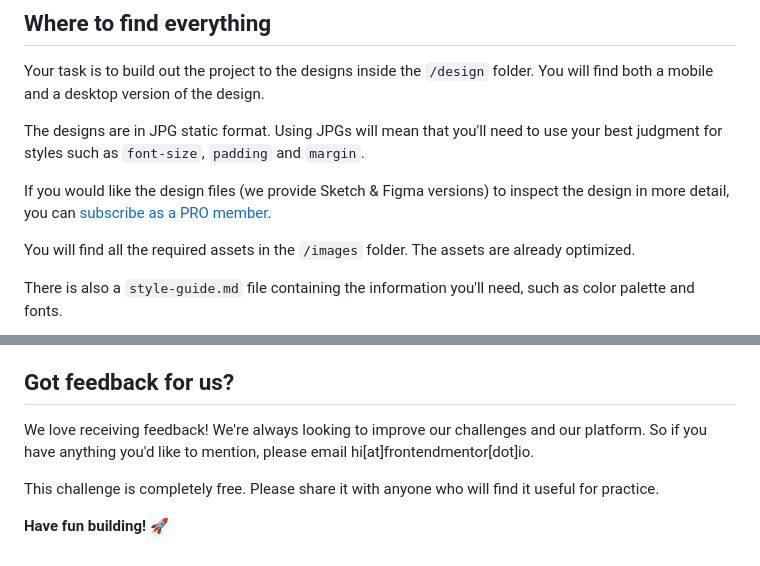
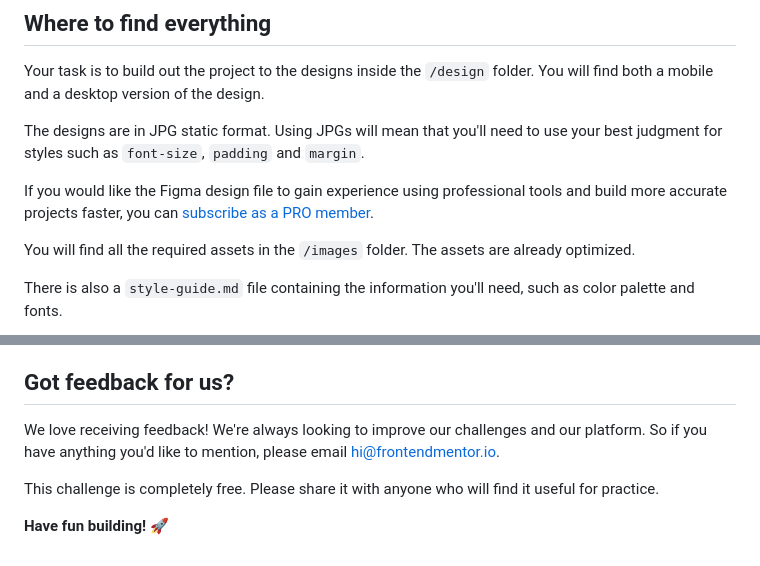
Before and after one commit to frontendmentorio/tip-calculator-app, a Markdown page: README.md, 2 parts joined by grey strips. Drawn GitHub-style.

```diff
--- a/README.md
+++ b/README.md
@@ -30,7 +30,7 @@ Your task is to build out the project to the designs inside the `/design` folder
 
 The designs are in JPG static format. Using JPGs will mean that you'll need to use your best judgment for styles such as `font-size`, `padding` and `margin`.
 
-If you would like the design files (we provide Sketch & Figma versions) to inspect the design in more detail, you can [subscribe as a PRO member](https://www.frontendmentor.io/pro).
+If you would like the Figma design file to gain experience using professional tools and build more accurate projects faster, you can [subscribe as a PRO member](https://www.frontendmentor.io/pro).
 
 You will find all the required assets in the `/images` folder. The assets are already optimized.
 
@@ -86,7 +86,7 @@ The more specific you are with your questions the more likely it is that another
 
 ## Got feedback for us?
 
-We love receiving feedback! We're always looking to improve our challenges and our platform. So if you have anything you'd like to mention, please email hi[at]frontendmentor[dot]io.
+We love receiving feedback! We're always looking to improve our challenges and our platform. So if you have anything you'd like to mention, please email hi@frontendmentor.io.
 
 This challenge is completely free. Please share it with anyone who will find it useful for practice.
 
```
